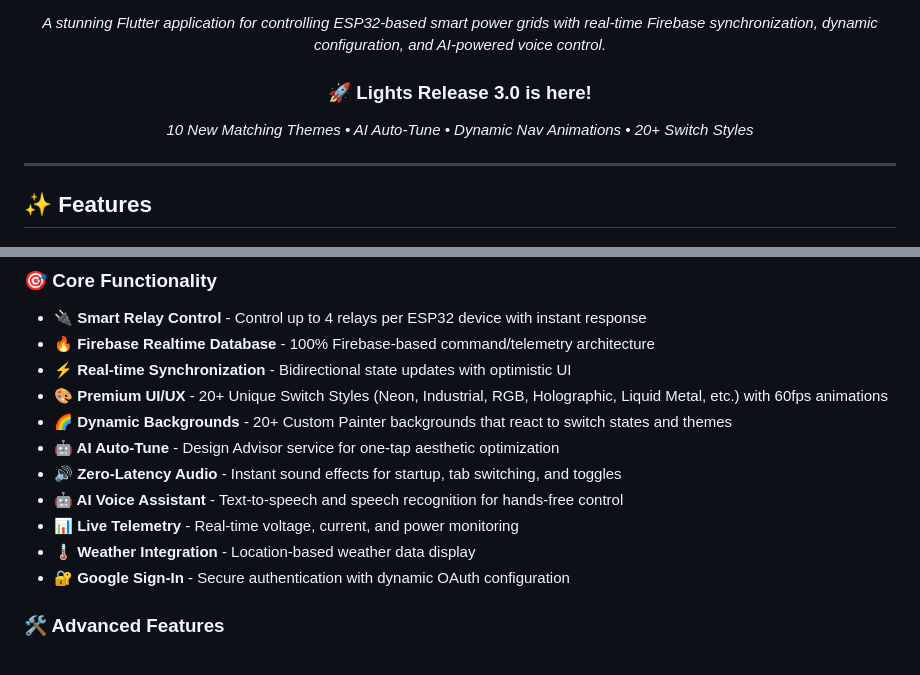
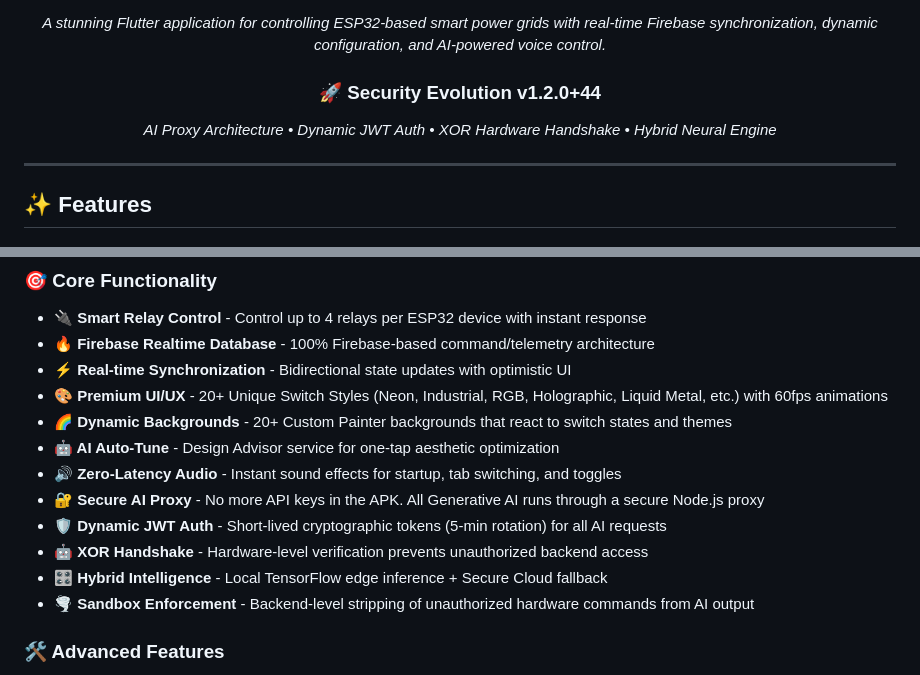
Before and after one commit to kiran-embedded/esp32-smart-light-app, a Markdown page: README.md, 2 parts joined by grey strips. Rendered like a GitHub page.

Commit message:
Docs: Update README for v1.2.0+44 Security Evolution

```diff
--- a/README.md
+++ b/README.md
@@ -11,8 +11,8 @@
 
 *A stunning Flutter application for controlling ESP32-based smart power grids with real-time Firebase synchronization, dynamic configuration, and AI-powered voice control.*
 
-### 🚀 Lights Release 3.0 is here!
-*10 New Matching Themes • AI Auto-Tune • Dynamic Nav Animations • 20+ Switch Styles*
+### 🚀 Security Evolution v1.2.0+44
+*AI Proxy Architecture • Dynamic JWT Auth • XOR Hardware Handshake • Hybrid Neural Engine*
 
 </div>
 
@@ -28,10 +28,11 @@
 - **🌈 Dynamic Backgrounds** - 20+ Custom Painter backgrounds that react to switch states and themes
 - **🤖 AI Auto-Tune** - Design Advisor service for one-tap aesthetic optimization
 - **🔊 Zero-Latency Audio** - Instant sound effects for startup, tab switching, and toggles
-- **🤖 AI Voice Assistant** - Text-to-speech and speech recognition for hands-free control
-- **📊 Live Telemetry** - Real-time voltage, current, and power monitoring
-- **🌡️ Weather Integration** - Location-based weather data display
-- **🔐 Google Sign-In** - Secure authentication with dynamic OAuth configuration
+- **🔐 Secure AI Proxy** - No more API keys in the APK. All Generative AI runs through a secure Node.js proxy
+- **🛡️ Dynamic JWT Auth** - Short-lived cryptographic tokens (5-min rotation) for all AI requests
+- **🤖 XOR Handshake** - Hardware-level verification prevents unauthorized backend access
+- **🎛️ Hybrid Intelligence** - Local TensorFlow edge inference + Secure Cloud fallback
+- **🌪️ Sandbox Enforcement** - Backend-level stripping of unauthorized hardware commands from AI output
 
 ### 🛠️ Advanced Features
 - **🔧 Zero Hardcoding** - Fully dynamic Firebase configuration at runtime
```
